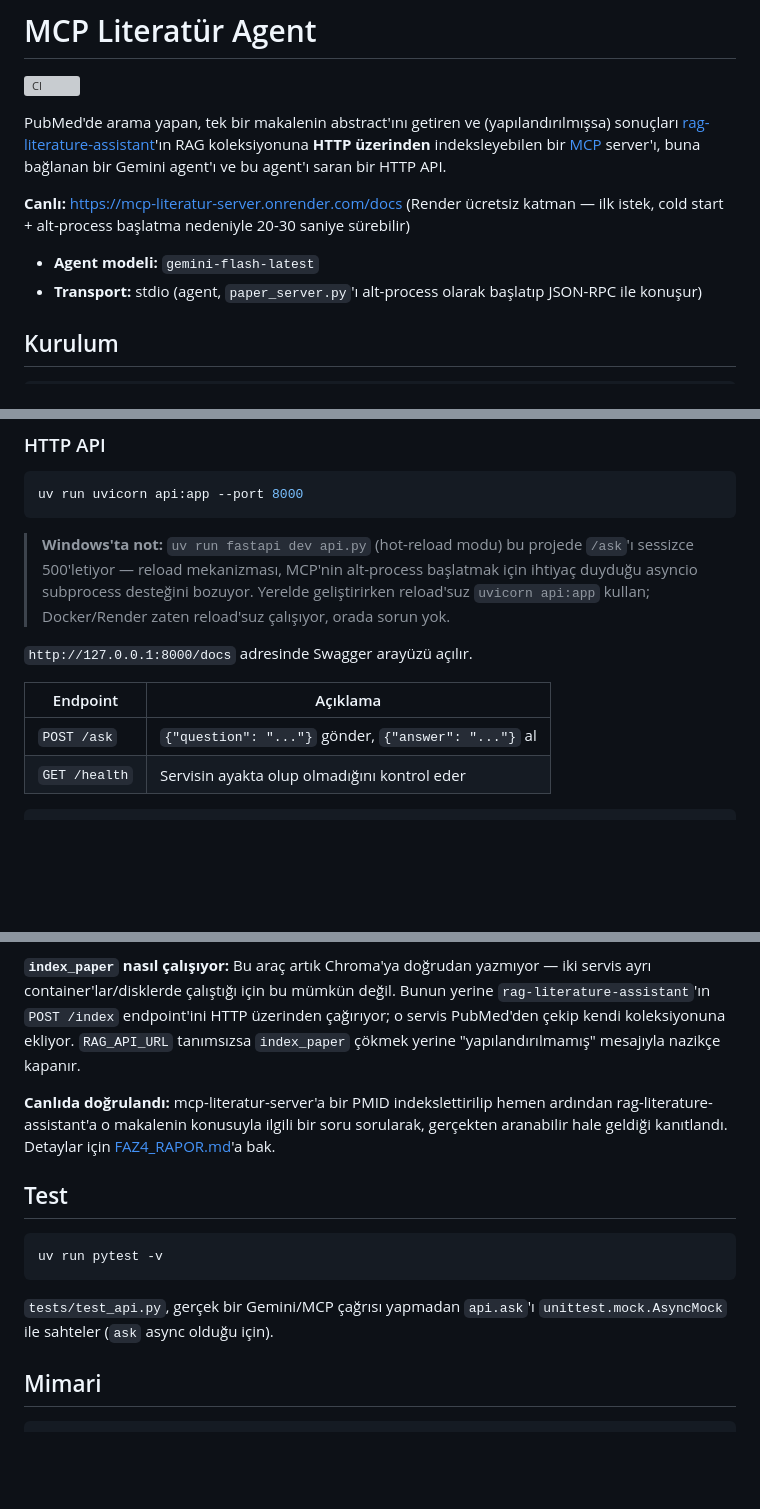
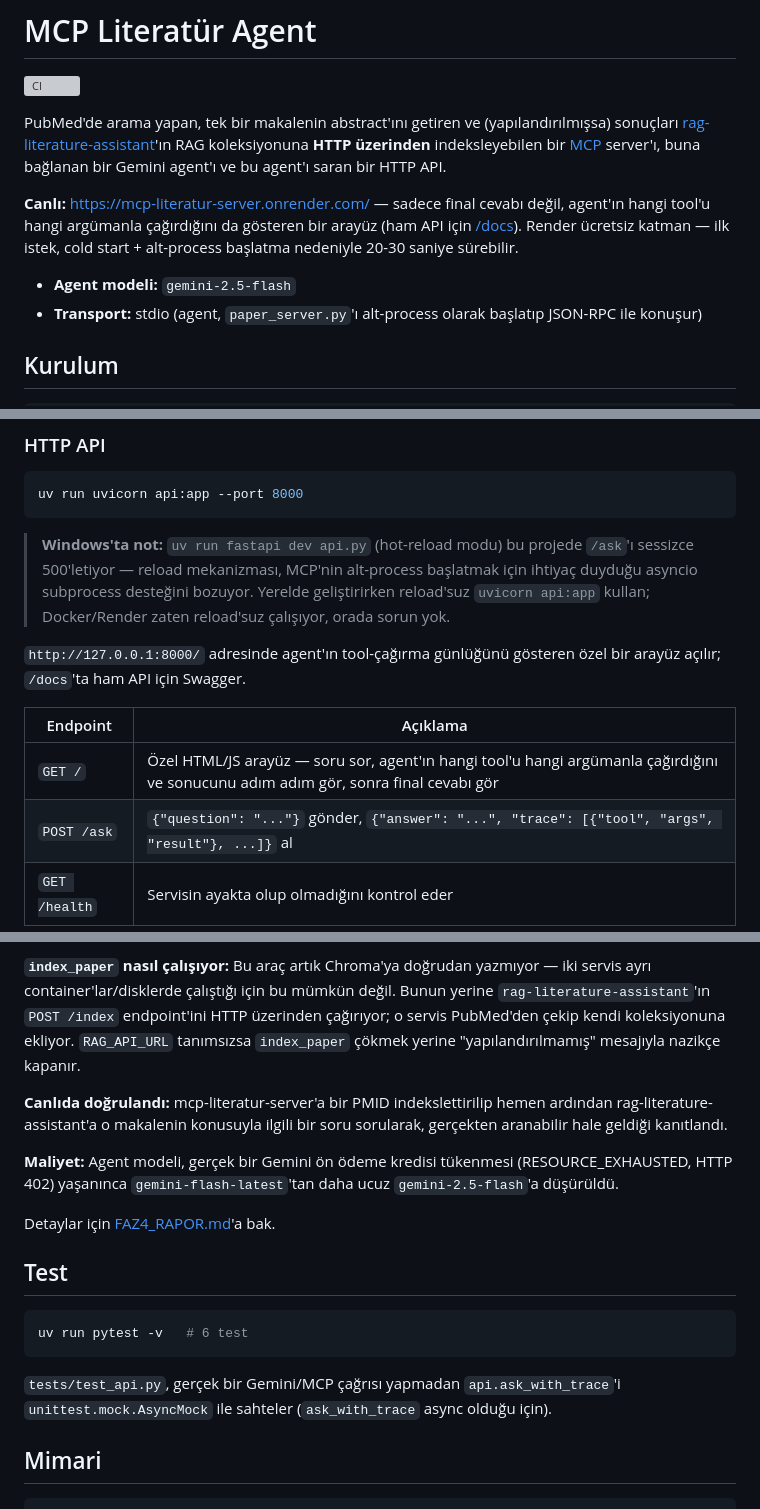
Before and after one commit to BayramGurbuz/mcp-literatur-server, a Markdown page: README.md, 3 parts joined by grey strips. Rendered like a GitHub page; blank space fills up the shorter version; grey boxes are pictures that could not be loaded.

````diff
--- a/README.md
+++ b/README.md
@@ -4,9 +4,9 @@
 
 PubMed'de arama yapan, tek bir makalenin abstract'ını getiren ve (yapılandırılmışsa) sonuçları [rag-literature-assistant](https://github.com/BayramGurbuz/rag-literature-assistant)'ın RAG koleksiyonuna **HTTP üzerinden** indeksleyebilen bir [MCP](https://modelcontextprotocol.io/) server'ı, buna bağlanan bir Gemini agent'ı ve bu agent'ı saran bir HTTP API.
 
-**Canlı:** https://mcp-literatur-server.onrender.com/docs (Render ücretsiz katman — ilk istek, cold start + alt-process başlatma nedeniyle 20-30 saniye sürebilir)
+**Canlı:** https://mcp-literatur-server.onrender.com/ — sadece final cevabı değil, agent'ın hangi tool'u hangi argümanla çağırdığını da gösteren bir arayüz (ham API için [/docs](https://mcp-literatur-server.onrender.com/docs)). Render ücretsiz katman — ilk istek, cold start + alt-process başlatma nedeniyle 20-30 saniye sürebilir.
 
-- **Agent modeli:** `gemini-flash-latest`
+- **Agent modeli:** `gemini-2.5-flash`
 - **Transport:** stdio (agent, `paper_server.py`'ı alt-process olarak başlatıp JSON-RPC ile konuşur)
 
 ## Kurulum
@@ -39,11 +39,12 @@ uv run uvicorn api:app --port 8000
 
 > **Windows'ta not:** `uv run fastapi dev api.py` (hot-reload modu) bu projede `/ask`'ı sessizce 500'letiyor — reload mekanizması, MCP'nin alt-process başlatmak için ihtiyaç duyduğu asyncio subprocess desteğini bozuyor. Yerelde geliştirirken reload'suz `uvicorn api:app` kullan; Docker/Render zaten reload'suz çalışıyor, orada sorun yok.
 
-`http://127.0.0.1:8000/docs` adresinde Swagger arayüzü açılır.
+`http://127.0.0.1:8000/` adresinde agent'ın tool-çağırma günlüğünü gösteren özel bir arayüz açılır; `/docs`'ta ham API için Swagger.
 
 | Endpoint | Açıklama |
 |---|---|
-| `POST /ask` | `{"question": "..."}` gönder, `{"answer": "..."}` al |
+| `GET /` | Özel HTML/JS arayüz — soru sor, agent'ın hangi tool'u hangi argümanla çağırdığını ve sonucunu adım adım gör, sonra final cevabı gör |
+| `POST /ask` | `{"question": "..."}` gönder, `{"answer": "...", "trace": [{"tool", "args", "result"}, ...]}` al |
 | `GET /health` | Servisin ayakta olup olmadığını kontrol eder |
 
 ```bash
@@ -69,15 +70,19 @@ docker run -p 8000:8000 --env-file .env mcp-api
 
 **`index_paper` nasıl çalışıyor:** Bu araç artık Chroma'ya doğrudan yazmıyor — iki servis ayrı container'lar/disklerde çalıştığı için bu mümkün değil. Bunun yerine `rag-literature-assistant`'ın `POST /index` endpoint'ini HTTP üzerinden çağırıyor; o servis PubMed'den çekip kendi koleksiyonuna ekliyor. `RAG_API_URL` tanımsızsa `index_paper` çökmek yerine "yapılandırılmamış" mesajıyla nazikçe kapanır.
 
-**Canlıda doğrulandı:** mcp-literatur-server'a bir PMID indekslettirilip hemen ardından rag-literature-assistant'a o makalenin konusuyla ilgili bir soru sorularak, gerçekten aranabilir hale geldiği kanıtlandı. Detaylar için [FAZ4_RAPOR.md](FAZ4_RAPOR.md)'a bak.
+**Canlıda doğrulandı:** mcp-literatur-server'a bir PMID indekslettirilip hemen ardından rag-literature-assistant'a o makalenin konusuyla ilgili bir soru sorularak, gerçekten aranabilir hale geldiği kanıtlandı.
+
+**Maliyet:** Agent modeli, gerçek bir Gemini ön ödeme kredisi tükenmesi (RESOURCE_EXHAUSTED, HTTP 402) yaşanınca `gemini-flash-latest`'tan daha ucuz `gemini-2.5-flash`'a düşürüldü.
+
+Detaylar için [FAZ4_RAPOR.md](FAZ4_RAPOR.md)'a bak.
 
 ## Test
 
 ```bash
-uv run pytest -v
+uv run pytest -v   # 6 test
 ```
 
-`tests/test_api.py`, gerçek bir Gemini/MCP çağrısı yapmadan `api.ask`'ı `unittest.mock.AsyncMock` ile sahteler (`ask` async olduğu için).
+`tests/test_api.py`, gerçek bir Gemini/MCP çağrısı yapmadan `api.ask_with_trace`'i `unittest.mock.AsyncMock` ile sahteler (`ask_with_trace` async olduğu için).
 
 ## Mimari
 
````
Also changed, not shown: other parts of README.md (+2 -0 lines), FAZ3_RAPOR.md (+2 -0 lines), FAZ4_RAPOR.md (+35 -5 lines).
